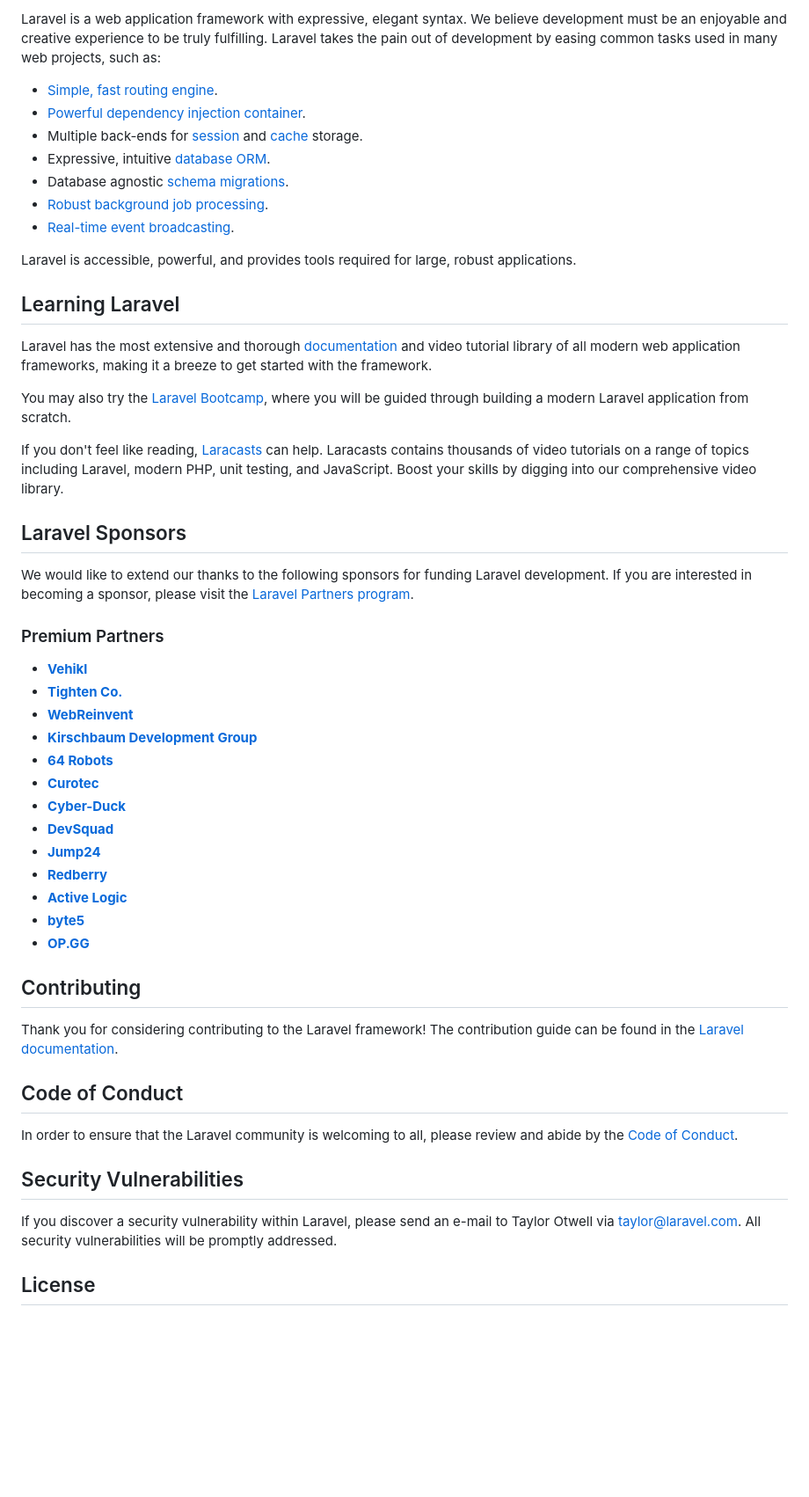
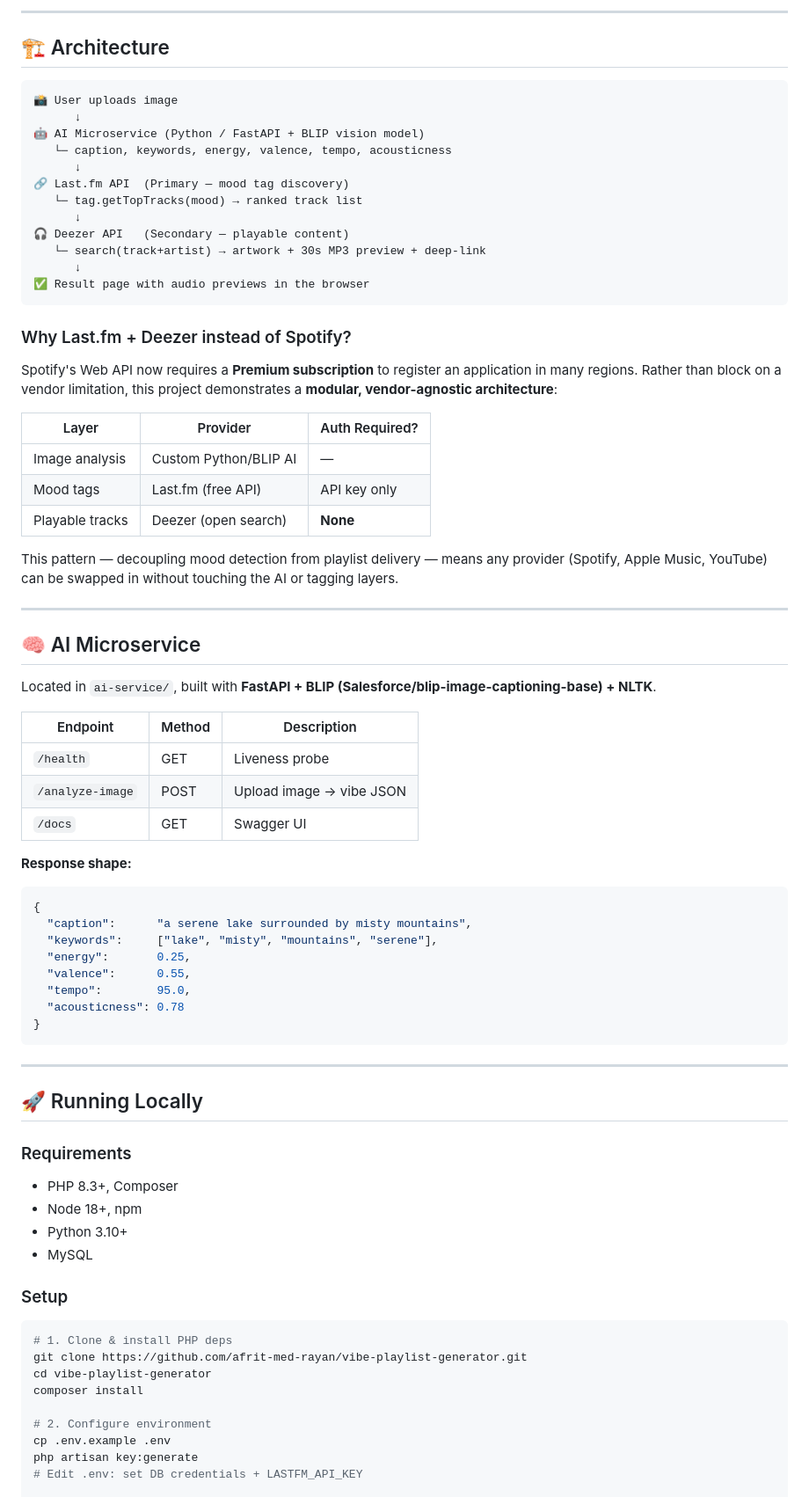
Before and after one commit to afrit-med-rayan/vibe-playlist-generator, a Markdown page: README.md, the part around one of its changes. Shown at 88% size. Rendered like a GitHub page; blank space fills up the shorter version.

Commit message:
docs: update README for Last.fm + Deezer modular architecture

````diff
--- a/README.md
+++ b/README.md
@@ -11,55 +9,79 @@
 
-Laravel is a web application framework with expressive, elegant syntax. We believe development must be an enjoyable and creative experience to be truly fulfilling. Laravel takes the pain out of development by easing common tasks used in many web projects, such as:
+---
 
-- [Simple, fast routing engine](https://laravel.com/docs/routing).
-- [Powerful dependency injection container](https://laravel.com/docs/container).
-- Multiple back-ends for [session](https://laravel.com/docs/session) and [cache](https://laravel.com/docs/cache) storage.
-- Expressive, intuitive [database ORM](https://laravel.com/docs/eloquent).
-- Database agnostic [schema migrations](https://laravel.com/docs/migrations).
-- [Robust background job processing](https://laravel.com/docs/queues).
-- [Real-time event broadcasting](https://laravel.com/docs/broadcasting).
+## 🏗 Architecture
 
-Laravel is accessible, powerful, and provides tools required for large, robust applications.
+```
+📸 User uploads image
+      ↓
+🤖 AI Microservice (Python / FastAPI + BLIP vision model)
+   └─ caption, keywords, energy, valence, tempo, acousticness
+      ↓
+🔗 Last.fm API  (Primary — mood tag discovery)
+   └─ tag.getTopTracks(mood) → ranked track list
+      ↓
+🎧 Deezer API   (Secondary — playable content)
+   └─ search(track+artist) → artwork + 30s MP3 preview + deep-link
+      ↓
+✅ Result page with audio previews in the browser
+```
 
-## Learning Laravel
+### Why Last.fm + Deezer instead of Spotify?
 
-Laravel has the most extensive and thorough [documentation](https://laravel.com/docs) and video tutorial library of all modern web application frameworks, making it a breeze to get started with the framework.
+Spotify's Web API now requires a **Premium subscription** to register an application in many regions. Rather than block on a vendor limitation, this project demonstrates a **modular, vendor-agnostic architecture**:
 
-You may also try the [Laravel Bootcamp](https://bootcamp.laravel.com), where you will be guided through building a modern Laravel application from scratch.
+| Layer | Provider | Auth Required? |
+|-------|----------|---------------|
+| Image analysis | Custom Python/BLIP AI | — |
+| Mood tags | Last.fm (free API) | API key only |
+| Playable tracks | Deezer (open search) | **None** |
 
-If you don't feel like reading, [Laracasts](https://laracasts.com) can help. Laracasts contains thousands of video tutorials on a range of topics including Laravel, modern PHP, unit testing, and JavaScript. Boost your skills by digging into our comprehensive video library.
+This pattern — decoupling mood detection from playlist delivery — means any provider (Spotify, Apple Music, YouTube) can be swapped in without touching the AI or tagging layers.
 
-## Laravel Sponsors
+---
 
-We would like to extend our thanks to the following sponsors for funding Laravel development. If you are interested in becoming a sponsor, please visit the [Laravel Partners program](https://partners.laravel.com).
+## 🧠 AI Microservice
 
-### Premium Partners
+Located in `ai-service/`, built with **FastAPI + BLIP (Salesforce/blip-image-captioning-base) + NLTK**.
 
-- **[Vehikl](https://vehikl.com/)**
-- **[Tighten Co.](https://tighten.co)**
-- **[WebReinvent](https://webreinvent.com/)**
-- **[Kirschbaum Development Group](https://kirschbaumdevelopment.com)**
-- **[64 Robots](https://64robots.com)**
-- **[Curotec](https://www.curotec.com/services/technologies/laravel/)**
-- **[Cyber-Duck](https://cyber-duck.co.uk)**
-- **[DevSquad](https://devsquad.com/hire-laravel-developers)**
-- **[Jump24](https://jump24.co.uk)**
-- **[Redberry](https://redberry.international/laravel/)**
-- **[Active Logic](https://activelogic.com)**
-- **[byte5](https://byte5.de)**
-- **[OP.GG](https://op.gg)**
+| Endpoint | Method | Description |
+|----------|--------|-------------|
+| `/health` | GET | Liveness probe |
+| `/analyze-image` | POST | Upload image → vibe JSON |
+| `/docs` | GET | Swagger UI |
 
-## Contributing
+**Response shape:**
+```json
+{
+  "caption":      "a serene lake surrounded by misty mountains",
+  "keywords":     ["lake", "misty", "mountains", "serene"],
+  "energy":       0.25,
+  "valence":      0.55,
+  "tempo":        95.0,
+  "acousticness": 0.78
+}
+```
 
-Thank you for considering contributing to the Laravel framework! The contribution guide can be found in the [Laravel documentation](https://laravel.com/docs/contributions).
+---
 
-## Code of Conduct
+## 🚀 Running Locally
 
-In order to ensure that the Laravel community is welcoming to all, please review and abide by the [Code of Conduct](https://laravel.com/docs/contributions#code-of-conduct).
+### Requirements
+- PHP 8.3+, Composer
+- Node 18+, npm
+- Python 3.10+
+- MySQL
 
-## Security Vulnerabilities
+### Setup
 
-If you discover a security vulnerability within Laravel, please send an e-mail to Taylor Otwell via [taylor@laravel.com](mailto:taylor@laravel.com). All security vulnerabilities will be promptly addressed.
+```bash
+# 1. Clone & install PHP deps
+git clone https://github.com/afrit-med-rayan/vibe-playlist-generator.git
+cd vibe-playlist-generator
+composer install
 
-## License
+# 2. Configure environment
+cp .env.example .env
+php artisan key:generate
+# Edit .env: set DB credentials + LASTFM_API_KEY
 
````
Also changed, not shown: other parts of README.md (+86 -9 lines).
